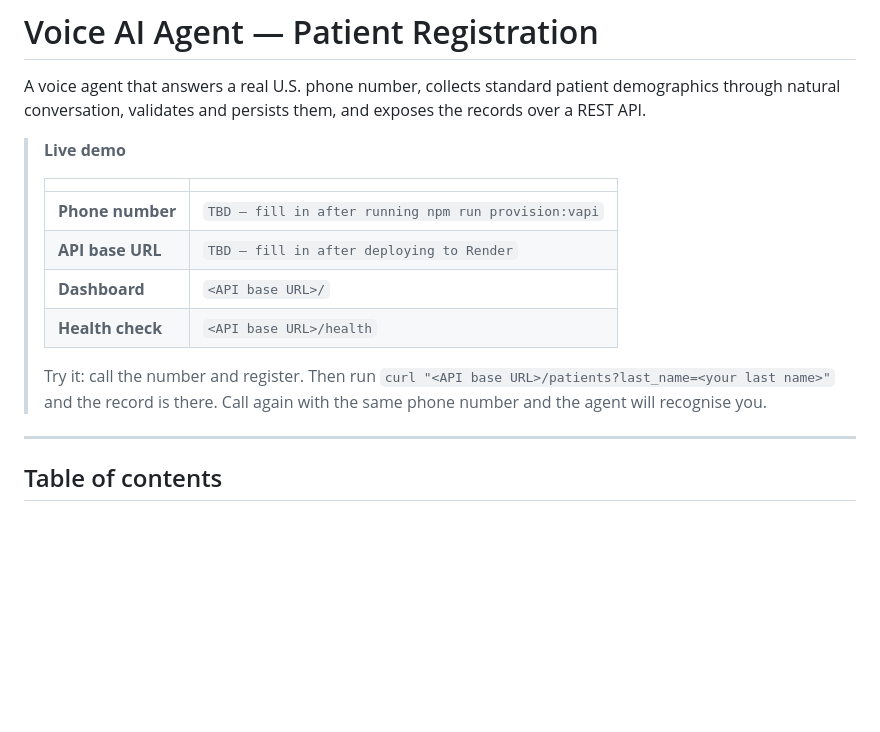
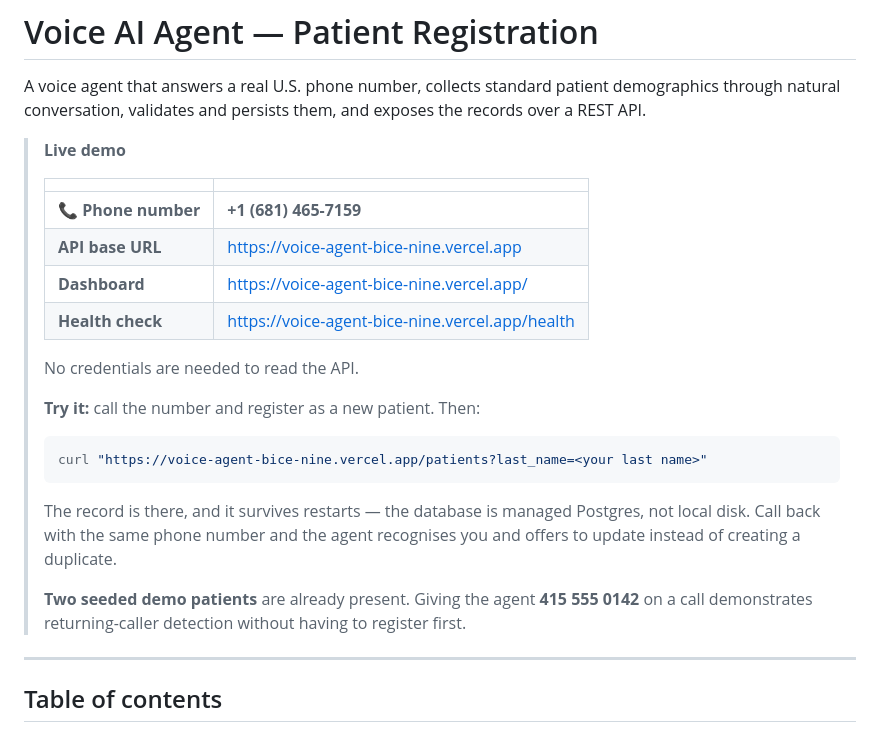
Before and after one commit to zabiullahzahir1/voiceAgent, a Markdown page: README.md, the part around the change. Drawn GitHub-style; blank space fills up the shorter version.

Commit message:
Document the live phone number and API URL

````diff
--- a/README.md
+++ b/README.md
@@ -8,14 +8,26 @@ exposes the records over a REST API.
 >
 > | | |
 > |---|---|
-> | **Phone number** | `TBD — fill in after running npm run provision:vapi` |
-> | **API base URL** | `TBD — fill in after deploying to Render` |
-> | **Dashboard** | `<API base URL>/` |
-> | **Health check** | `<API base URL>/health` |
+> | **📞 Phone number** | **+1 (681) 465-7159** |
+> | **API base URL** | https://voice-agent-bice-nine.vercel.app |
+> | **Dashboard** | https://voice-agent-bice-nine.vercel.app/ |
+> | **Health check** | https://voice-agent-bice-nine.vercel.app/health |
 >
-> Try it: call the number and register. Then run
-> `curl "<API base URL>/patients?last_name=<your last name>"` and the record is there.
-> Call again with the same phone number and the agent will recognise you.
+> No credentials are needed to read the API.
+>
+> **Try it:** call the number and register as a new patient. Then:
+>
+> ```bash
+> curl "https://voice-agent-bice-nine.vercel.app/patients?last_name=<your last name>"
+> ```
+>
+> The record is there, and it survives restarts — the database is managed
+> Postgres, not local disk. Call back with the same phone number and the agent
+> recognises you and offers to update instead of creating a duplicate.
+>
+> **Two seeded demo patients** are already present. Giving the agent
+> **415 555 0142** on a call demonstrates returning-caller detection without
+> having to register first.
 
 ---
 
````
